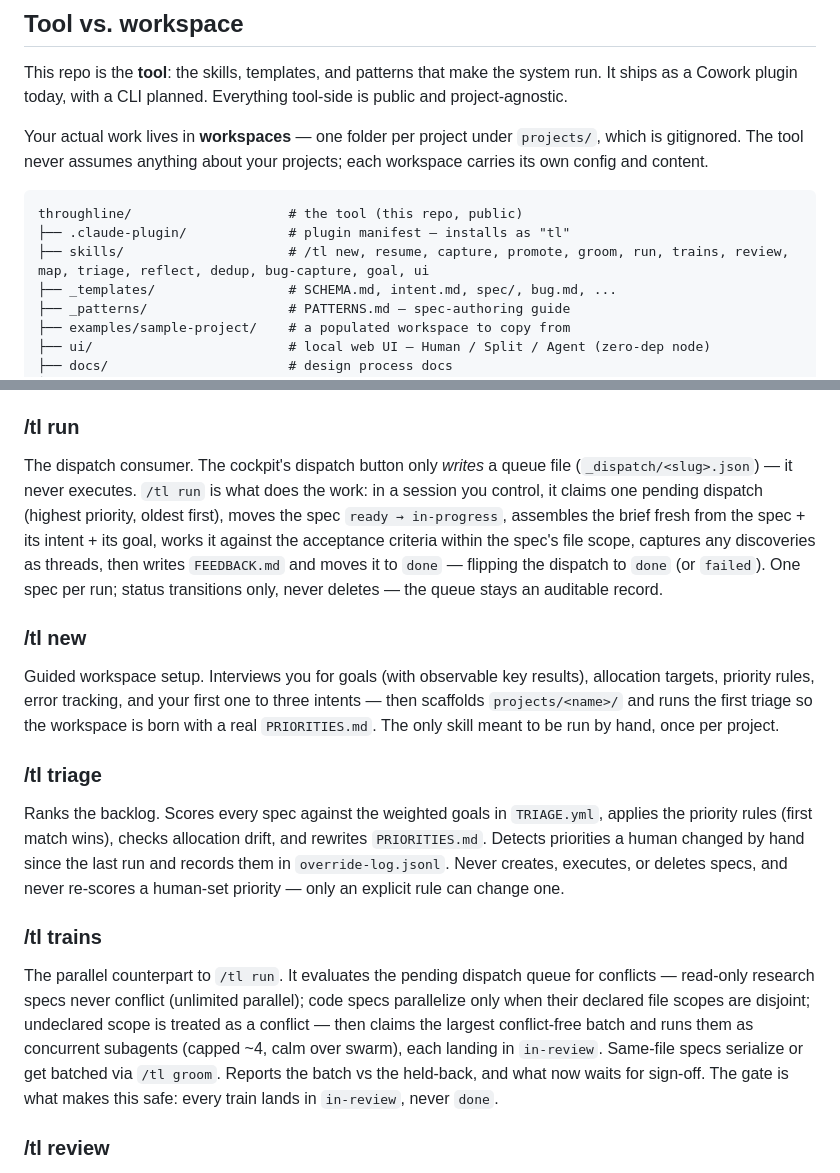
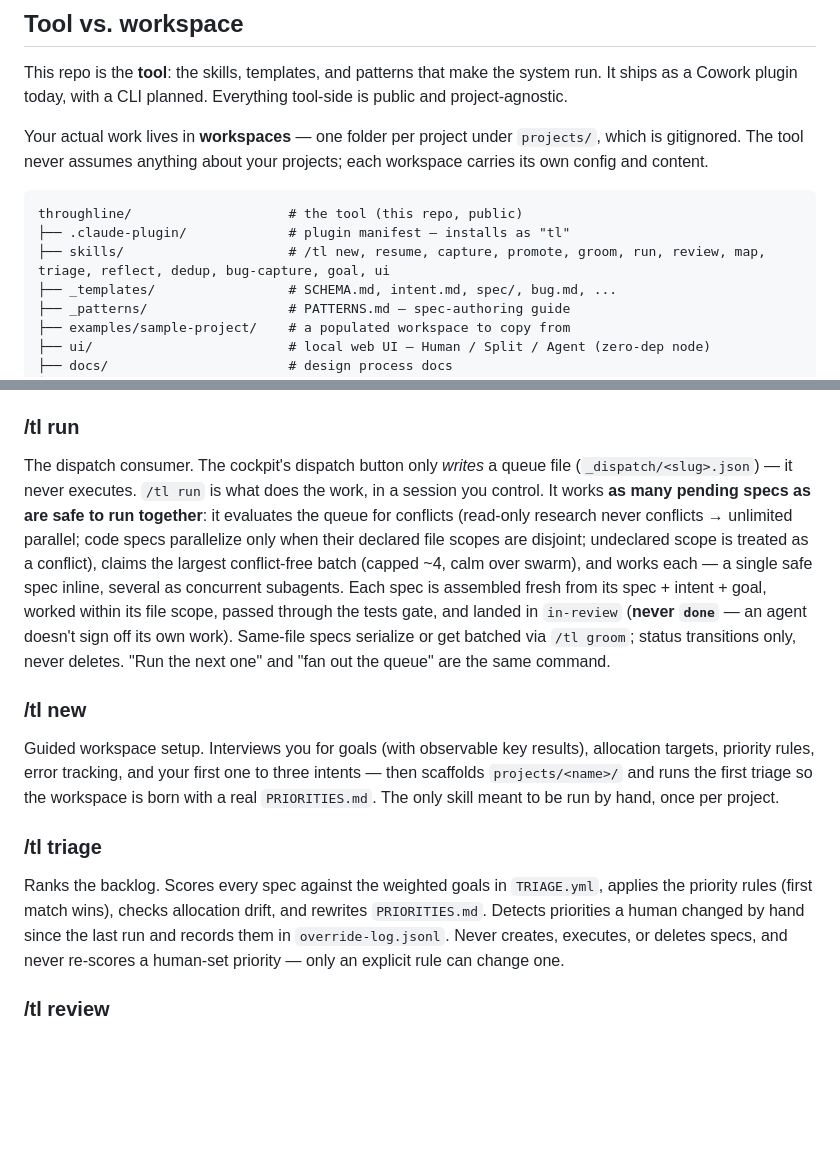
Before and after one commit to tgurgick/tl, a Markdown page: README.md, 2 parts joined by grey strips. Rendered like a GitHub page; blank space fills up the shorter version.

````diff
--- a/README.md
+++ b/README.md
@@ -52,7 +52,7 @@ Your actual work lives in **workspaces** — one folder per project under `proje
 ```
 throughline/                    # the tool (this repo, public)
 ├── .claude-plugin/             # plugin manifest — installs as "tl"
-├── skills/                     # /tl new, resume, capture, promote, groom, run, trains, review, map, triage, reflect, dedup, bug-capture, goal, ui
+├── skills/                     # /tl new, resume, capture, promote, groom, run, review, map, triage, reflect, dedup, bug-capture, goal, ui
 ├── _templates/                 # SCHEMA.md, intent.md, spec/, bug.md, ...
 ├── _patterns/                  # PATTERNS.md — spec-authoring guide
 ├── examples/sample-project/    # a populated workspace to copy from
@@ -142,7 +142,7 @@ The batch counterpart to `/tl promote` — works through *all* the parked thread
 
 ### /tl run
 
-The dispatch consumer. The cockpit's dispatch button only *writes* a queue file (`_dispatch/<slug>.json`) — it never executes. `/tl run` is what does the work: in a session you control, it claims one pending dispatch (highest priority, oldest first), moves the spec `ready → in-progress`, assembles the brief fresh from the spec + its intent + its goal, works it against the acceptance criteria within the spec's file scope, captures any discoveries as threads, then writes `FEEDBACK.md` and moves it to `done` — flipping the dispatch to `done` (or `failed`). One spec per run; status transitions only, never deletes — the queue stays an auditable record.
+The dispatch consumer. The cockpit's dispatch button only *writes* a queue file (`_dispatch/<slug>.json`) — it never executes. `/tl run` is what does the work, in a session you control. It works **as many pending specs as are safe to run together**: it evaluates the queue for conflicts (read-only research never conflicts → unlimited parallel; code specs parallelize only when their declared file scopes are disjoint; undeclared scope is treated as a conflict), claims the largest conflict-free batch (capped ~4, calm over swarm), and works each — a single safe spec inline, several as concurrent subagents. Each spec is assembled fresh from its spec + intent + goal, worked within its file scope, passed through the tests gate, and landed in `in-review` (**never `done`** — an agent doesn't sign off its own work). Same-file specs serialize or get batched via `/tl groom`; status transitions only, never deletes. "Run the next one" and "fan out the queue" are the same command.
 
 ### /tl new
 
@@ -151,10 +151,6 @@ Guided workspace setup. Interviews you for goals (with observable key results),
 ### /tl triage
 
 Ranks the backlog. Scores every spec against the weighted goals in `TRIAGE.yml`, applies the priority rules (first match wins), checks allocation drift, and rewrites `PRIORITIES.md`. Detects priorities a human changed by hand since the last run and records them in `override-log.jsonl`. Never creates, executes, or deletes specs, and never re-scores a human-set priority — only an explicit rule can change one.
-
-### /tl trains
-
-The parallel counterpart to `/tl run`. It evaluates the pending dispatch queue for conflicts — read-only research specs never conflict (unlimited parallel); code specs parallelize only when their declared file scopes are disjoint; undeclared scope is treated as a conflict — then claims the largest conflict-free batch and runs them as concurrent subagents (capped ~4, calm over swarm), each landing in `in-review`. Same-file specs serialize or get batched via `/tl groom`. Reports the batch vs the held-back, and what now waits for sign-off. The gate is what makes this safe: every train lands in `in-review`, never `done`.
 
 ### /tl review
 
````
Also changed, not shown: skills/run/SKILL.md (+32 -31 lines), skills/trains/SKILL.md (deleted, +0 -52 lines).
